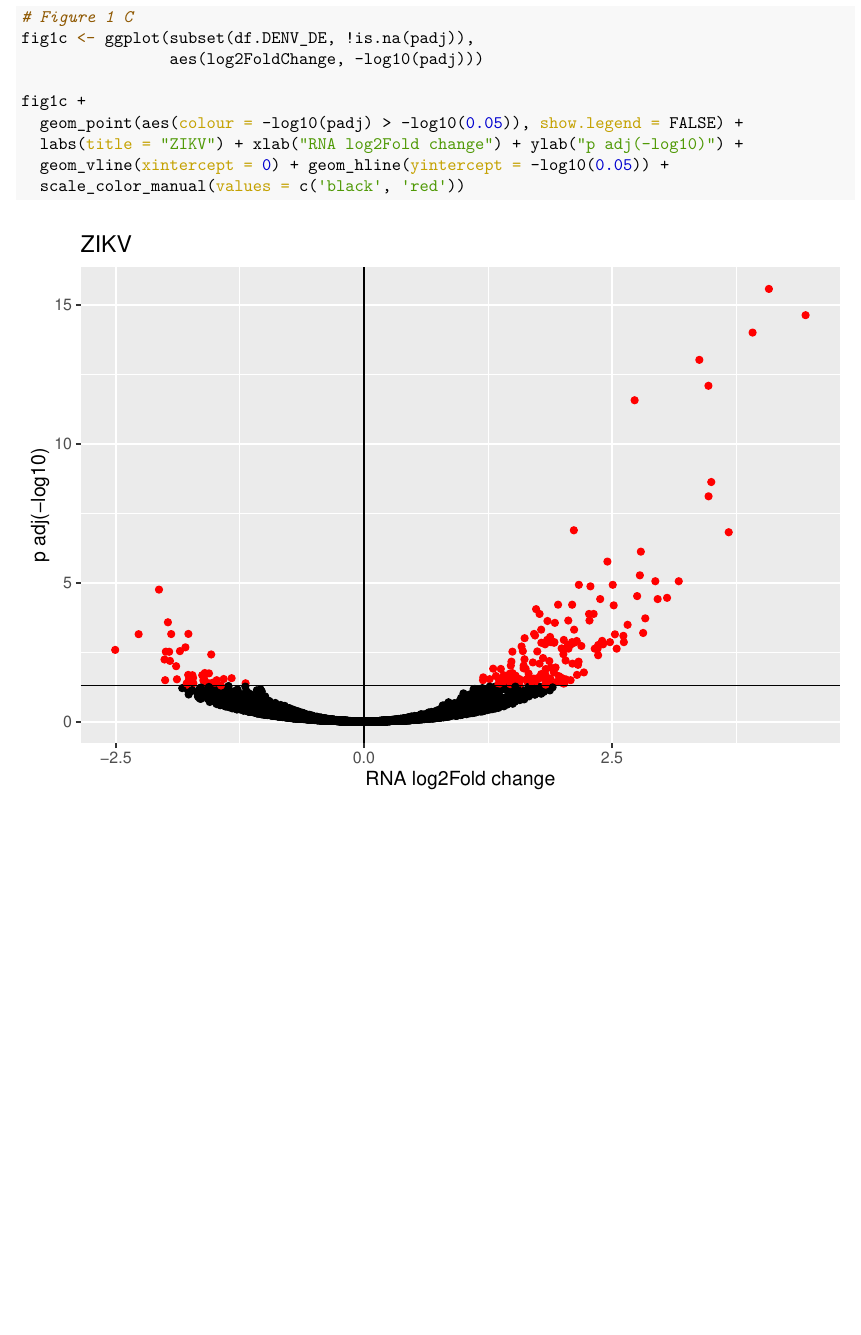
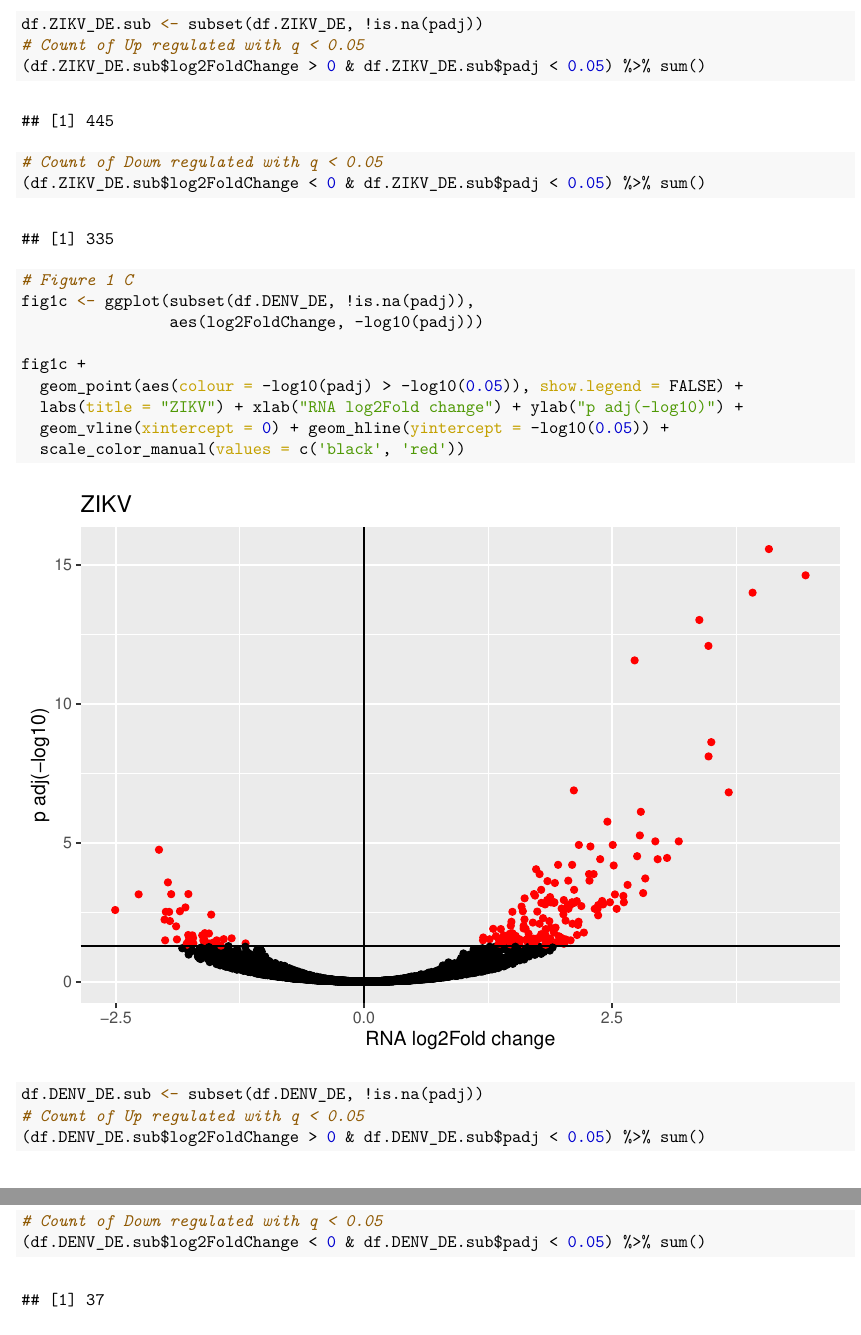
Before and after one commit to dah96/BCB546_Spring2023_Final_Project, an R Markdown document (EDA_Deng.Rmd): part of page 2 of 2 before the commit and two parts of pages 2 and 3 of 3 after it, the two joined at a grey line, cut at the place of the change, the shorter picture padded with empty space. The pictures show the output file EDA_Deng.pdf that the author committed with the source.

Commit message:
Add Count

````diff
--- a/EDA_Deng.Rmd
+++ b/EDA_Deng.Rmd
@@ -31,6 +31,14 @@ fig1b +
 ```
 
 ```{r}
+df.ZIKV_DE.sub <- subset(df.ZIKV_DE, !is.na(padj))
+# Count of Up regulated with q < 0.05
+(df.ZIKV_DE.sub$log2FoldChange > 0 & df.ZIKV_DE.sub$padj < 0.05) %>% sum()
+# Count of Down regulated with q < 0.05
+(df.ZIKV_DE.sub$log2FoldChange < 0 & df.ZIKV_DE.sub$padj < 0.05) %>% sum()
+```
+
+```{r}
 # Figure 1 C
 fig1c <- ggplot(subset(df.DENV_DE, !is.na(padj)),
                 aes(log2FoldChange, -log10(padj)))
@@ -41,3 +49,11 @@ fig1c +
   geom_vline(xintercept = 0) + geom_hline(yintercept = -log10(0.05)) +
   scale_color_manual(values = c('black', 'red'))
 ```
+
+```{r}
+df.DENV_DE.sub <- subset(df.DENV_DE, !is.na(padj))
+# Count of Up regulated with q < 0.05
+(df.DENV_DE.sub$log2FoldChange > 0 & df.DENV_DE.sub$padj < 0.05) %>% sum()
+# Count of Down regulated with q < 0.05
+(df.DENV_DE.sub$log2FoldChange < 0 & df.DENV_DE.sub$padj < 0.05) %>% sum()
+```
````
Also changed, not shown: EDA_Deng.R (+12 -0 lines), EDA_Deng.pdf.
